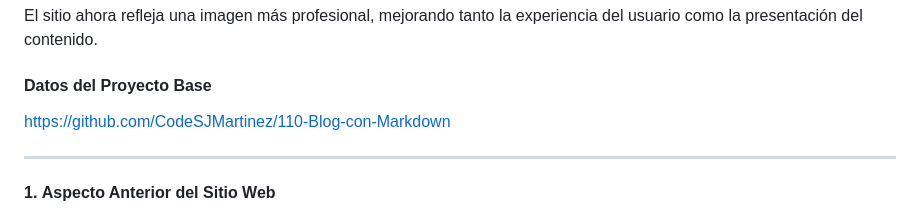
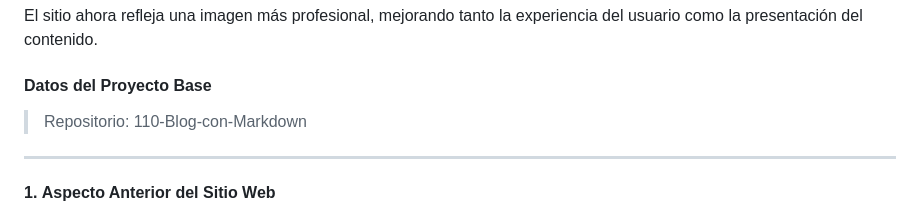
Before and after one commit to CodeSJMartinez/111-Blog-con-Markdown-Mejorado-Ejercicio-1, a Markdown page: README.md, the part around the change. GitHub-like rendering.

Commit message:
Se quito el enlace y solo se hizo mención al repositorio original

```diff
--- a/README.md
+++ b/README.md
@@ -8,7 +8,7 @@ El rediseño implementado transformó el aspecto básico del sitio en uno más m
 El sitio ahora refleja una imagen más profesional, mejorando tanto la experiencia del usuario como la presentación del contenido.
 
 #### Datos del Proyecto Base
-https://github.com/CodeSJMartinez/110-Blog-con-Markdown
+> Repositorio: 110-Blog-con-Markdown
 
 ---
 
```
